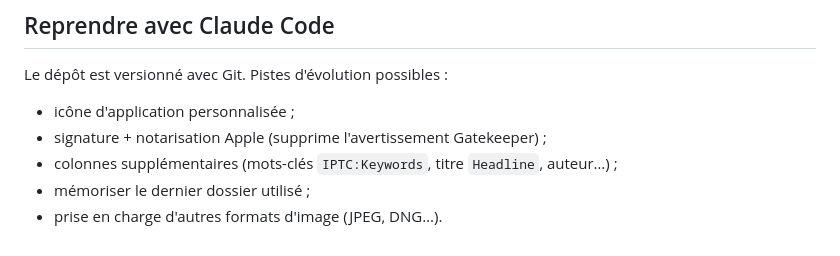
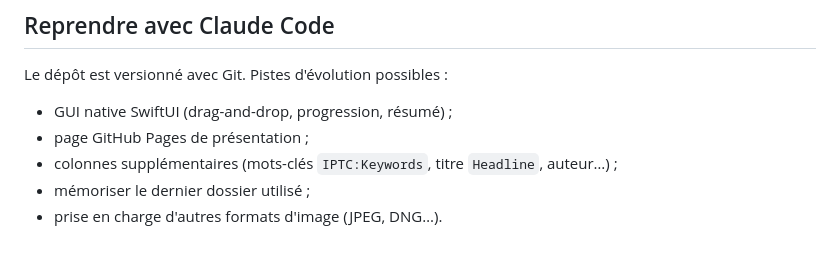
Before and after one commit to jerefrer/imprint, a Markdown page: README.md, the part around one of its changes. GitHub-like rendering.

```diff
--- a/README.md
+++ b/README.md
@@ -91,8 +89,8 @@ ne s'applique pas ici — seul l'avertissement de quarantaine Gatekeeper subsist
 ## Reprendre avec Claude Code
 
 Le dépôt est versionné avec Git. Pistes d'évolution possibles :
-- icône d'application personnalisée ;
-- signature + notarisation Apple (supprime l'avertissement Gatekeeper) ;
+- GUI native SwiftUI (drag-and-drop, progression, résumé) ;
+- page GitHub Pages de présentation ;
 - colonnes supplémentaires (mots-clés `IPTC:Keywords`, titre `Headline`, auteur…) ;
 - mémoriser le dernier dossier utilisé ;
 - prise en charge d'autres formats d'image (JPEG, DNG…).
```
Also changed, not shown: other parts of README.md (+32 -34 lines), CLAUDE.md (+46 -20 lines), GUIDE-Mathieu.md (deleted, +0 -79 lines), Imprint.icon/Assets/image-766264921340.jpg (added), 6 other files.
